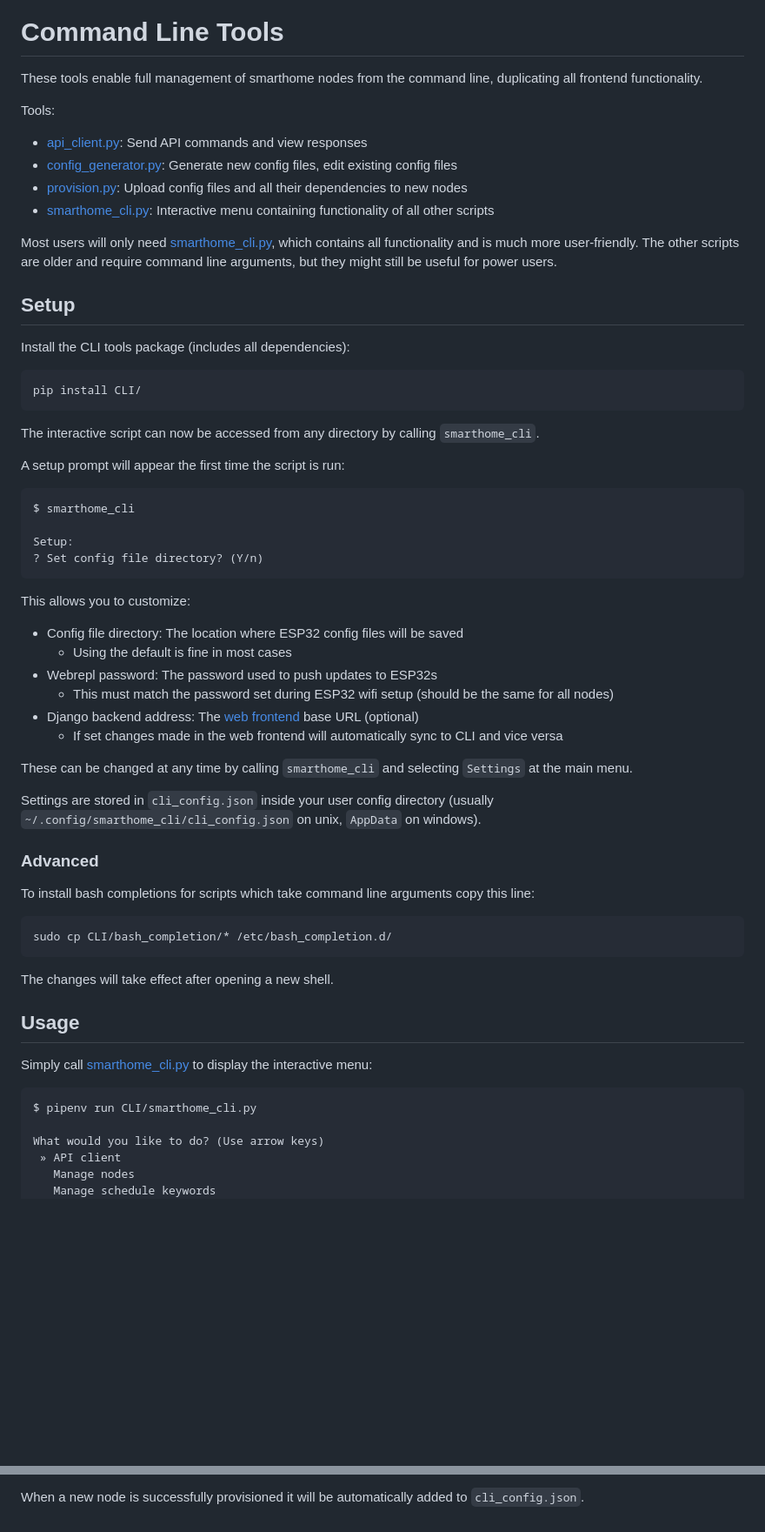
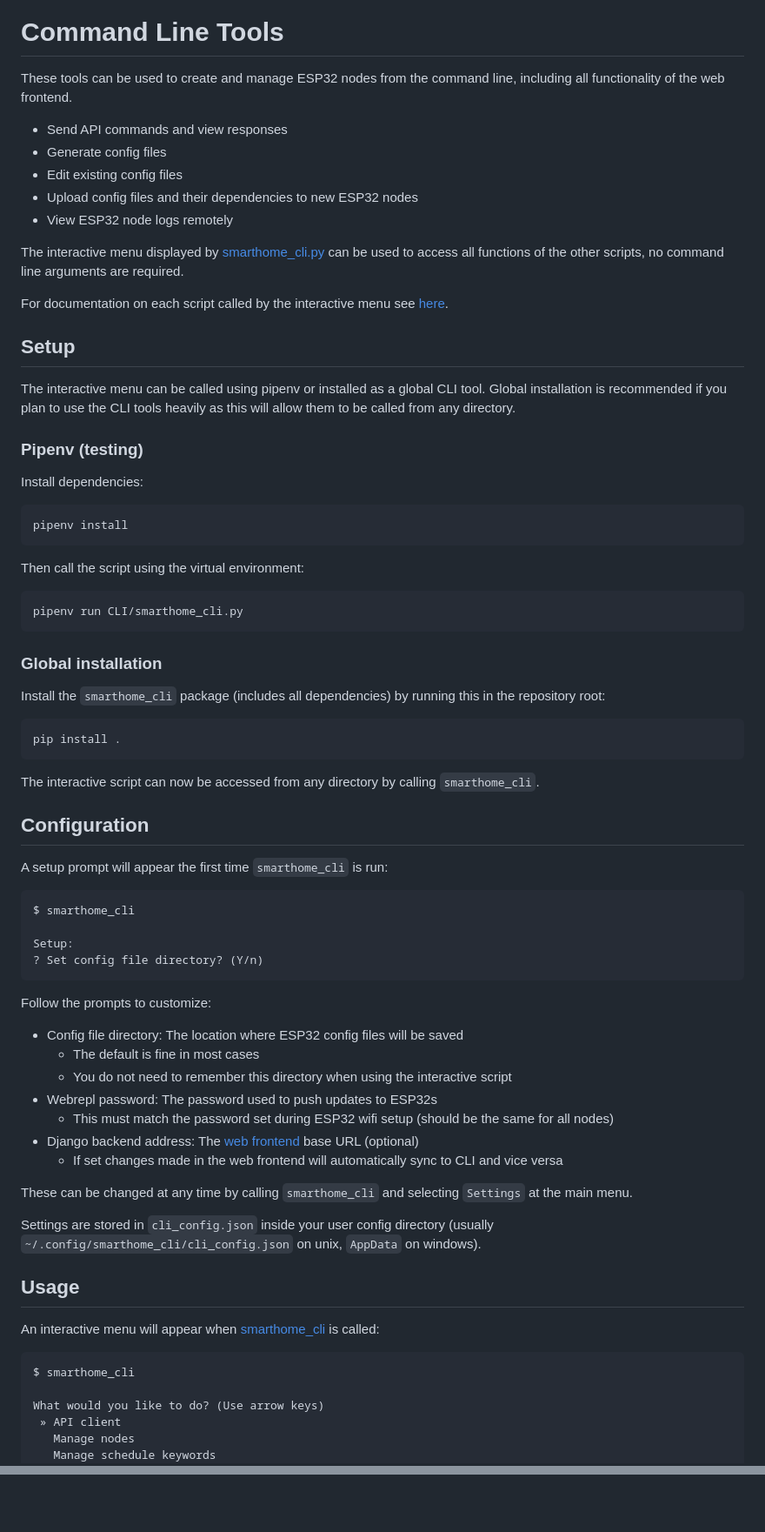
Before and after one commit to jamedeus/micropython-smarthome, a Markdown page: CLI/readme.md, 2 parts joined by grey strips. Shown at 87% size. Rendered like a GitHub page; blank space fills up the shorter version.

Commit message:
Update documentation
Move individual script documentation to new readme_advanced.md, main readme just covers interactive script.

````diff
--- a/CLI/readme.md
+++ b/CLI/readme.md
@@ -3,26 +3,45 @@
 
 # Command Line Tools
 
-These tools enable full management of smarthome nodes from the command line, duplicating all frontend functionality.
+These tools can be used to create and manage ESP32 nodes from the command line, including all functionality of the web frontend.
+* Send API commands and view responses
+* Generate config files
+* Edit existing config files
+* Upload config files and their dependencies to new ESP32 nodes
+* View ESP32 node logs remotely
 
-Tools:
-* [api_client.py](CLI/api_client.py): Send API commands and view responses
-* [config_generator.py](CLI/config_generator.py): Generate new config files, edit existing config files
-* [provision.py](CLI/provision.py): Upload config files and all their dependencies to new nodes
-* [smarthome_cli.py](CLI/smarthome_cli.py): Interactive menu containing functionality of all other scripts
+The interactive menu displayed by [smarthome_cli.py](CLI/smarthome_cli.py) can be used to access all functions of the other scripts, no command line arguments are required.
 
-Most users will only need [smarthome_cli.py](CLI/smarthome_cli.py), which contains all functionality and is much more user-friendly. The other scripts are older and require command line arguments, but they might still be useful for power users.
+For documentation on each script called by the interactive menu see [here](CLI/readme_advanced.md).
 
 ## Setup
 
-Install the CLI tools package (includes all dependencies):
+The interactive menu can be called using pipenv or installed as a global CLI tool. Global installation is recommended if you plan to use the CLI tools heavily as this will allow them to be called from any directory.
+
+### Pipenv (testing)
+
+Install dependencies:
 ```
-pip install CLI/
+pipenv install
+```
+
+Then call the script using the virtual environment:
+```
+pipenv run CLI/smarthome_cli.py
+```
+
+### Global installation
+
+Install the `smarthome_cli` package (includes all dependencies) by running this in the repository root:
+```
+pip install .
 ```
 
 The interactive script can now be accessed from any directory by calling `smarthome_cli`.
 
-A setup prompt will appear the first time the script is run:
+## Configuration
+
+A setup prompt will appear the first time `smarthome_cli` is run:
 ```
 $ smarthome_cli
 
@@ -30,9 +49,10 @@ Setup:
 ? Set config file directory? (Y/n)
 ```
 
-This allows you to customize:
+Follow the prompts to customize:
 * Config file directory: The location where ESP32 config files will be saved
-    * Using the default is fine in most cases
+    * The default is fine in most cases
+    * You do not need to remember this directory when using the interactive script
 * Webrepl password: The password used to push updates to ESP32s
     * This must match the password set during ESP32 wifi setup (should be the same for all nodes)
 * Django backend address: The [web frontend](frontend/README.md) base URL (optional)
@@ -42,20 +62,11 @@ These can be changed at any time by calling `smarthome_cli` and selecting `Setti
 
 Settings are stored in `cli_config.json` inside your user config directory (usually `~/.config/smarthome_cli/cli_config.json` on unix, `AppData` on windows).
 
-### Advanced
-
-To install bash completions for scripts which take command line arguments copy this line:
-```
-sudo cp CLI/bash_completion/* /etc/bash_completion.d/
-```
-
-The changes will take effect after opening a new shell.
-
 ## Usage
 
-Simply call [smarthome_cli.py](CLI/smarthome_cli.py) to display the interactive menu:
+An interactive menu will appear when [smarthome_cli](CLI/smarthome_cli.py) is called:
 ```
-$ pipenv run CLI/smarthome_cli.py
+$ smarthome_cli
 
 What would you like to do? (Use arrow keys)
  » API client
@@ -167 +91,0 @@ Example usage:
-When a new node is successfully provisioned it will be automatically added to `cli_config.json`.
````
Also changed, not shown: other parts of CLI/readme.md (+0 -86 lines), CLI/readme_advanced.md (added, +155 -0 lines).
